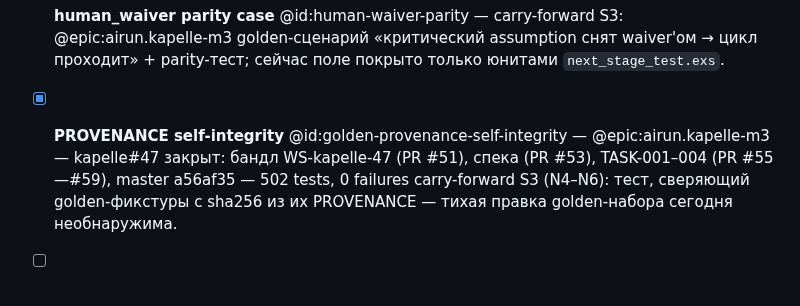
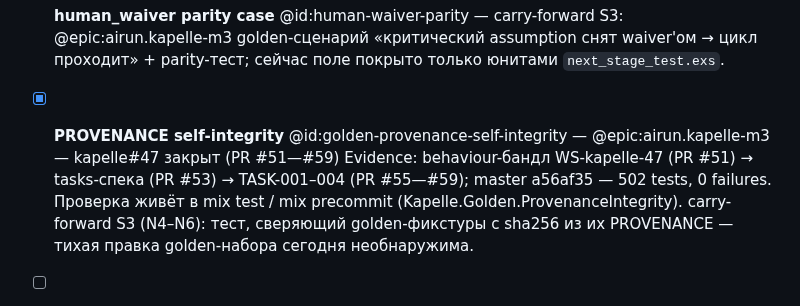
Before and after one commit to andrei-shtanakov/kapelle, a Markdown page: TODO.md, the part around the change. Drawn GitHub-style.

Commit message:
style(todo): evidence — строками-продолжениями, чекбокс короткий (замечание Copilot)
Co-Authored-By: Claude Fable 5 <noreply@anthropic.com>

```diff
--- a/TODO.md
+++ b/TODO.md
@@ -75,7 +75,10 @@
 - [ ] **human_waiver parity case** @id:human-waiver-parity — carry-forward S3: @epic:airun.kapelle-m3
   golden-сценарий «критический assumption снят waiver'ом → цикл проходит» +
   parity-тест; сейчас поле покрыто только юнитами `next_stage_test.exs`.
-- [x] **PROVENANCE self-integrity** @id:golden-provenance-self-integrity — @epic:airun.kapelle-m3 — kapelle#47 закрыт: бандл WS-kapelle-47 (PR #51), спека (PR #53), TASK-001–004 (PR #55—#59), master a56af35 — 502 tests, 0 failures
+- [x] **PROVENANCE self-integrity** @id:golden-provenance-self-integrity — @epic:airun.kapelle-m3 — kapelle#47 закрыт (PR #51—#59)
+      Evidence: behaviour-бандл WS-kapelle-47 (PR #51) → tasks-спека (PR #53) →
+      TASK-001–004 (PR #55—#59); master a56af35 — 502 tests, 0 failures.
+      Проверка живёт в mix test / mix precommit (Kapelle.Golden.ProvenanceIntegrity).
   carry-forward S3 (N4–N6): тест, сверяющий golden-фикстуры с sha256 из их
   PROVENANCE — тихая правка golden-набора сегодня необнаружима.
 - [ ] **Product loop в LiveView + two-axis verdict** @id:s4-plus-tail-decision @epic:airun.kapelle-m3
```
